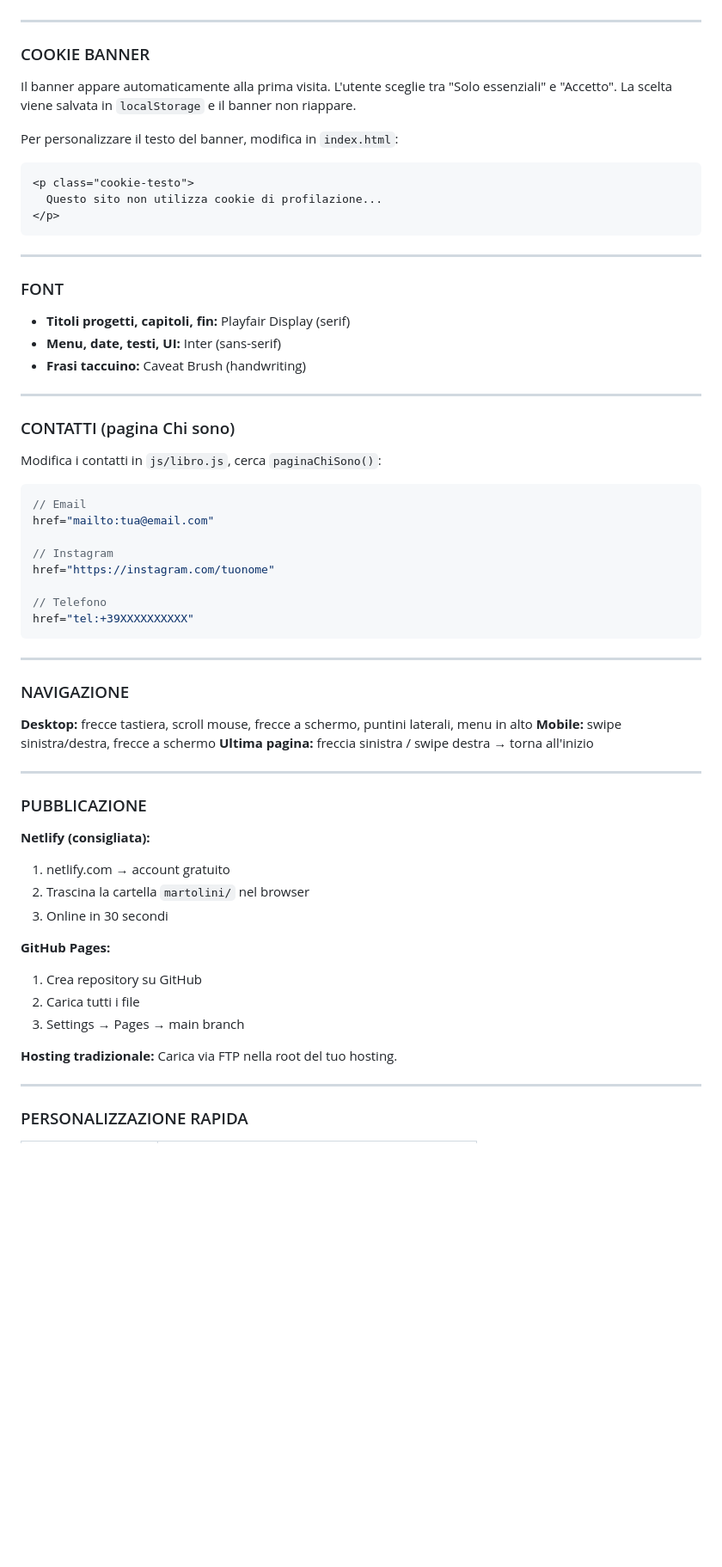
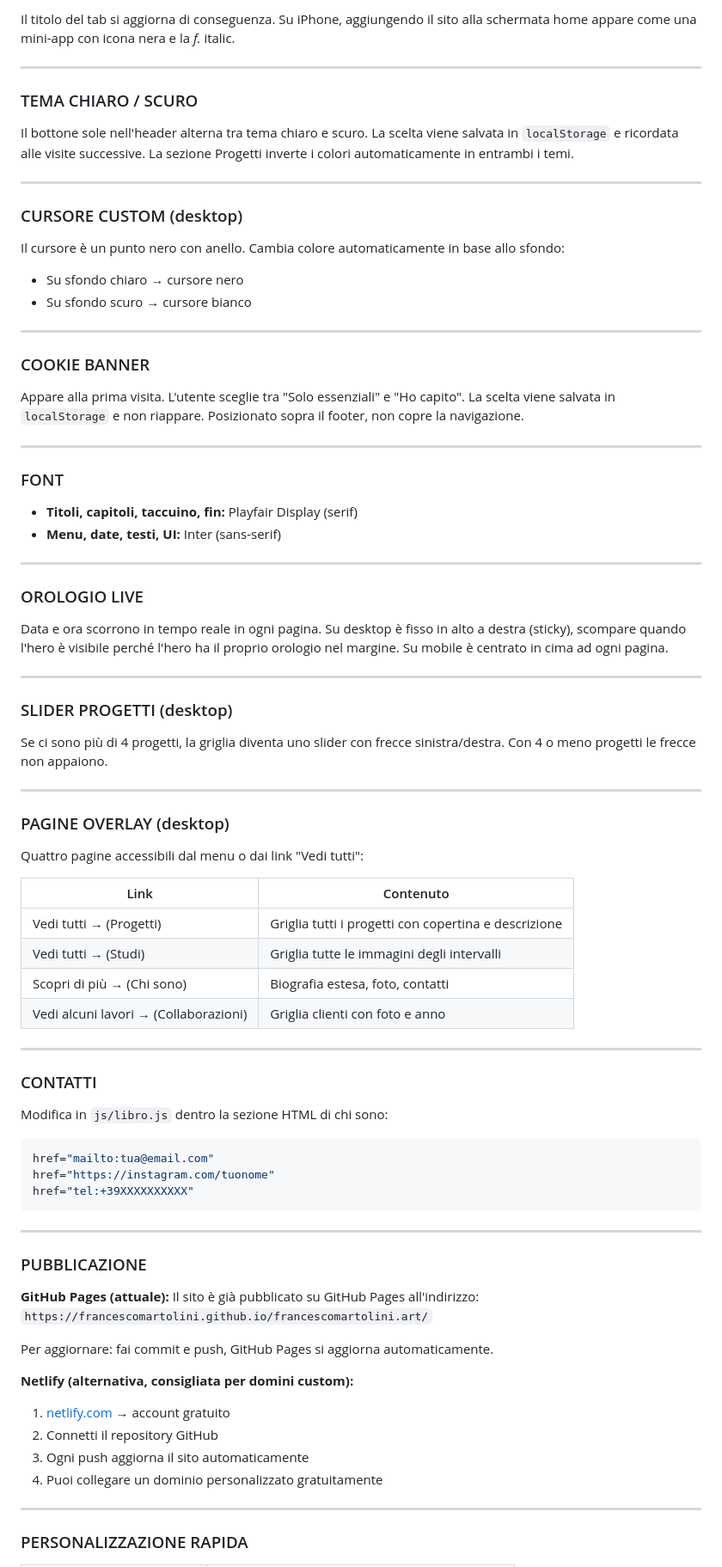
Before and after one commit to FrancescoMartolini/francescomartolini.art, a Markdown page: README.md, the part around one of its changes. Shown at 86% size. GitHub-like rendering; blank space fills up the shorter version.

````diff
--- a/README.md
+++ b/README.md
@@ -165,68 +274,92 @@ Il sito implementa queste protezioni:
+Il titolo del tab si aggiorna di conseguenza.
+Su iPhone, aggiungendo il sito alla schermata home appare come una mini-app con icona nera e la *f.* italic.
+
+---
+
+### TEMA CHIARO / SCURO
+
+Il bottone sole nell'header alterna tra tema chiaro e scuro.
+La scelta viene salvata in `localStorage` e ricordata alle visite successive.
+La sezione Progetti inverte i colori automaticamente in entrambi i temi.
+
+---
+
+### CURSORE CUSTOM (desktop)
+
+Il cursore è un punto nero con anello. Cambia colore automaticamente in base allo sfondo:
+- Su sfondo chiaro → cursore nero
+- Su sfondo scuro → cursore bianco
 
 ---
 
 ### COOKIE BANNER
 
-Il banner appare automaticamente alla prima visita.
-L'utente sceglie tra "Solo essenziali" e "Accetto".
-La scelta viene salvata in `localStorage` e il banner non riappare.
-
-Per personalizzare il testo del banner, modifica in `index.html`:
-```html
-<p class="cookie-testo">
-  Questo sito non utilizza cookie di profilazione...
-</p>
-```
+Appare alla prima visita. L'utente sceglie tra "Solo essenziali" e "Ho capito".
+La scelta viene salvata in `localStorage` e non riappare.
+Posizionato sopra il footer, non copre la navigazione.
 
 ---
 
 ### FONT
 
-- **Titoli progetti, capitoli, fin:** Playfair Display (serif)
+- **Titoli, capitoli, taccuino, fin:** Playfair Display (serif)
 - **Menu, date, testi, UI:** Inter (sans-serif)
-- **Frasi taccuino:** Caveat Brush (handwriting)
 
 ---
 
-### CONTATTI (pagina Chi sono)
+### OROLOGIO LIVE
 
-Modifica i contatti in `js/libro.js`, cerca `paginaChiSono()`:
+Data e ora scorrono in tempo reale in ogni pagina.
+Su desktop è fisso in alto a destra (sticky), scompare quando l'hero è visibile perché l'hero ha il proprio orologio nel margine.
+Su mobile è centrato in cima ad ogni pagina.
+
+---
+
+### SLIDER PROGETTI (desktop)
+
+Se ci sono più di 4 progetti, la griglia diventa uno slider con frecce sinistra/destra.
+Con 4 o meno progetti le frecce non appaiono.
+
+---
+
+### PAGINE OVERLAY (desktop)
+
+Quattro pagine accessibili dal menu o dai link "Vedi tutti":
+
+| Link | Contenuto |
+|------|-----------|
+| Vedi tutti → (Progetti) | Griglia tutti i progetti con copertina e descrizione |
+| Vedi tutti → (Studi) | Griglia tutte le immagini degli intervalli |
+| Scopri di più → (Chi sono) | Biografia estesa, foto, contatti |
+| Vedi alcuni lavori → (Collaborazioni) | Griglia clienti con foto e anno |
+
+---
+
+### CONTATTI
+
+Modifica in `js/libro.js` dentro la sezione HTML di chi sono:
 
 ```javascript
-// Email
 href="mailto:tua@email.com"
-
-// Instagram
 href="https://instagram.com/tuonome"
-
-// Telefono
 href="tel:+39XXXXXXXXXX"
 ```
 
 ---
 
-### NAVIGAZIONE
-
-**Desktop:** frecce tastiera, scroll mouse, frecce a schermo, puntini laterali, menu in alto
-**Mobile:** swipe sinistra/destra, frecce a schermo
-**Ultima pagina:** freccia sinistra / swipe destra → torna all'inizio
-
----
-
 ### PUBBLICAZIONE
 
-**Netlify (consigliata):**
-1. netlify.com → account gratuito
-2. Trascina la cartella `martolini/` nel browser
-3. Online in 30 secondi
+**GitHub Pages (attuale):**
+Il sito è già pubblicato su GitHub Pages all'indirizzo:
+`https://francescomartolini.github.io/francescomartolini.art/`
 
-**GitHub Pages:**
-1. Crea repository su GitHub
-2. Carica tutti i file
-3. Settings → Pages → main branch
+Per aggiornare: fai commit e push, GitHub Pages si aggiorna automaticamente.
 
-**Hosting tradizionale:**
-Carica via FTP nella root del tuo hosting.
+**Netlify (alternativa, consigliata per domini custom):**
+1. [netlify.com](https://netlify.com) → account gratuito
+2. Connetti il repository GitHub
+3. Ogni push aggiorna il sito automaticamente
+4. Puoi collegare un dominio personalizzato gratuitamente
 
 ---
 
````
Also changed, not shown: other parts of README.md (+239 -99 lines).
